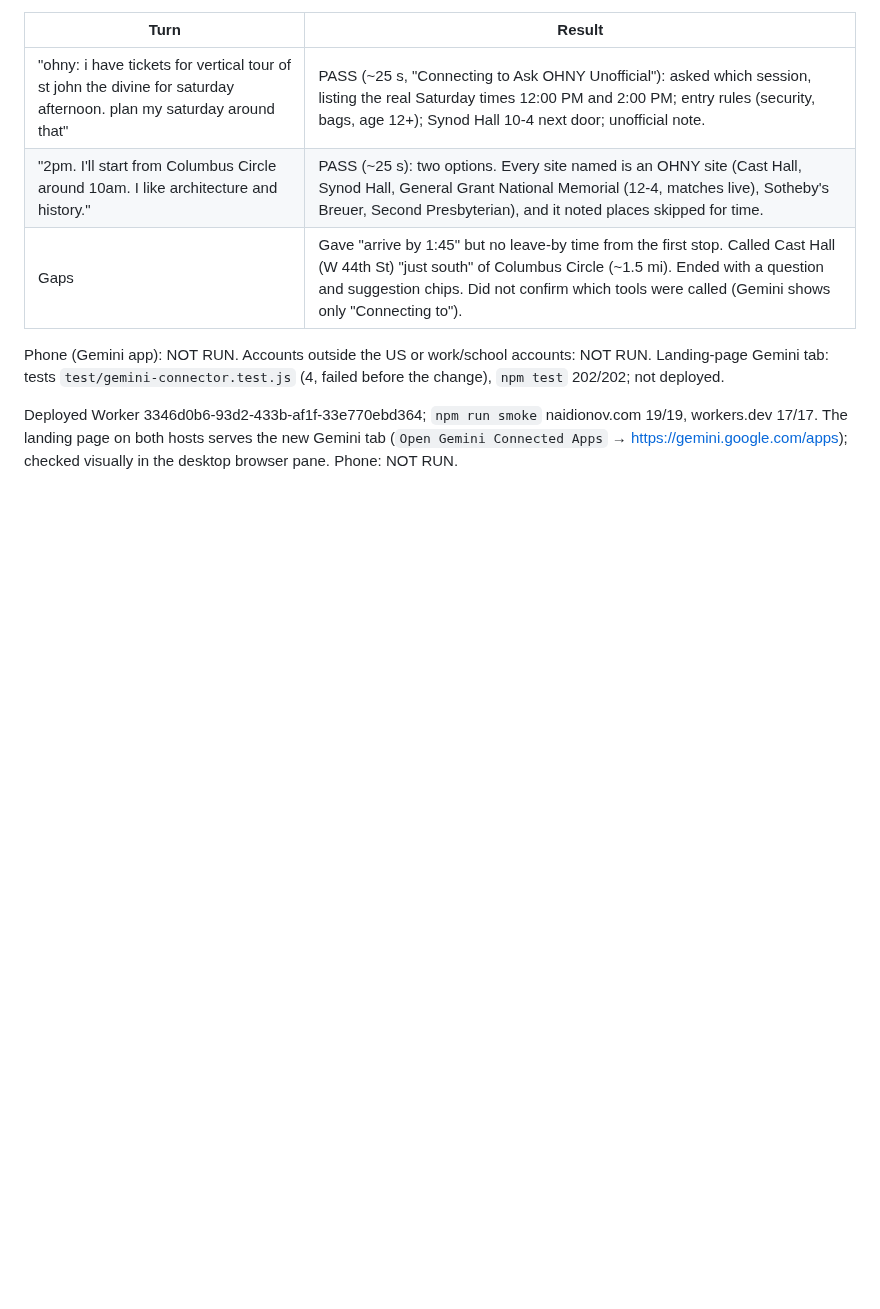
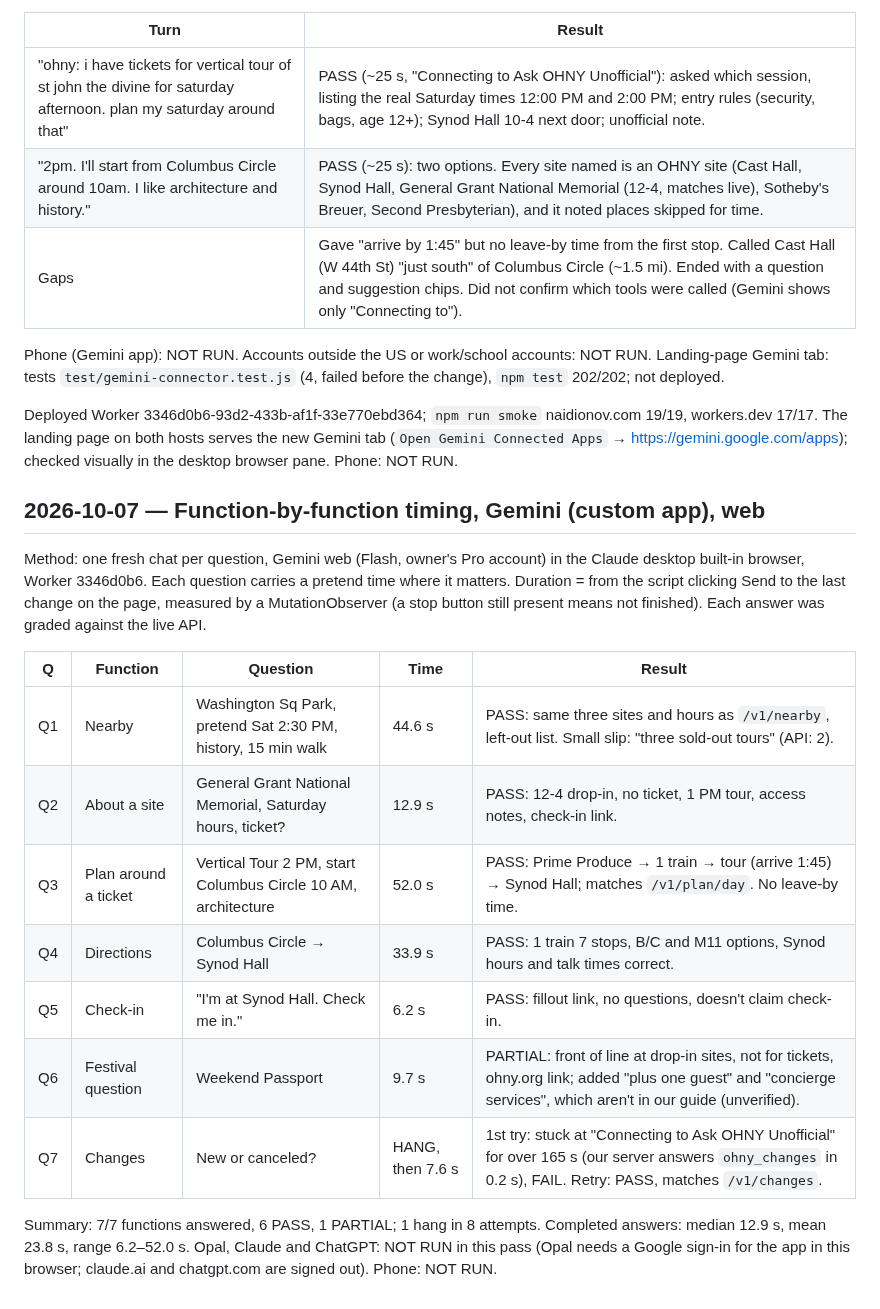
Before and after one commit to dnaidionov/OHNY-skills, a Markdown page: docs/test-results.md, the part around the change. Drawn GitHub-style; blank space fills up the shorter version.

Commit message:
Record Gemini function-by-function timing
Co-Authored-By: Claude Opus 5.5 <noreply@anthropic.com>

```diff
--- a/docs/test-results.md
+++ b/docs/test-results.md
@@ -351,3 +351,19 @@ Product: Gemini web app (gemini.google.com), Gemini Flash, owner's personal acco
 Phone (Gemini app): NOT RUN. Accounts outside the US or work/school accounts: NOT RUN. Landing-page Gemini tab: tests `test/gemini-connector.test.js` (4, failed before the change), `npm test` 202/202; not deployed.
 
 Deployed Worker 3346d0b6-93d2-433b-af1f-33e770ebd364; `npm run smoke` naidionov.com 19/19, workers.dev 17/17. The landing page on both hosts serves the new Gemini tab (`Open Gemini Connected Apps` → https://gemini.google.com/apps); checked visually in the desktop browser pane. Phone: NOT RUN.
+
+## 2026-10-07 — Function-by-function timing, Gemini (custom app), web
+
+Method: one fresh chat per question, Gemini web (Flash, owner's Pro account) in the Claude desktop built-in browser, Worker 3346d0b6. Each question carries a pretend time where it matters. Duration = from the script clicking Send to the last change on the page, measured by a MutationObserver (a stop button still present means not finished). Each answer was graded against the live API.
+
+| Q | Function | Question | Time | Result |
+|---|---|---|---|---|
+| Q1 | Nearby | Washington Sq Park, pretend Sat 2:30 PM, history, 15 min walk | 44.6 s | PASS: same three sites and hours as `/v1/nearby`, left-out list. Small slip: "three sold-out tours" (API: 2). |
+| Q2 | About a site | General Grant National Memorial, Saturday hours, ticket? | 12.9 s | PASS: 12-4 drop-in, no ticket, 1 PM tour, access notes, check-in link. |
+| Q3 | Plan around a ticket | Vertical Tour 2 PM, start Columbus Circle 10 AM, architecture | 52.0 s | PASS: Prime Produce → 1 train → tour (arrive 1:45) → Synod Hall; matches `/v1/plan/day`. No leave-by time. |
+| Q4 | Directions | Columbus Circle → Synod Hall | 33.9 s | PASS: 1 train 7 stops, B/C and M11 options, Synod hours and talk times correct. |
+| Q5 | Check-in | "I'm at Synod Hall. Check me in." | 6.2 s | PASS: fillout link, no questions, doesn't claim check-in. |
+| Q6 | Festival question | Weekend Passport | 9.7 s | PARTIAL: front of line at drop-in sites, not for tickets, ohny.org link; added "plus one guest" and "concierge services", which aren't in our guide (unverified). |
+| Q7 | Changes | New or canceled? | HANG, then 7.6 s | 1st try: stuck at "Connecting to Ask OHNY Unofficial" for over 165 s (our server answers `ohny_changes` in 0.2 s), FAIL. Retry: PASS, matches `/v1/changes`. |
+
+Summary: 7/7 functions answered, 6 PASS, 1 PARTIAL; 1 hang in 8 attempts. Completed answers: median 12.9 s, mean 23.8 s, range 6.2–52.0 s. Opal, Claude and ChatGPT: NOT RUN in this pass (Opal needs a Google sign-in for the app in this browser; claude.ai and chatgpt.com are signed out). Phone: NOT RUN.
```
